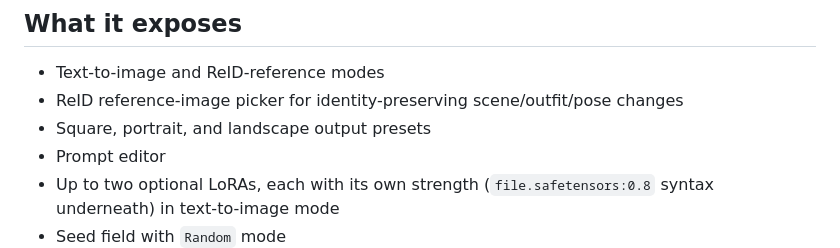
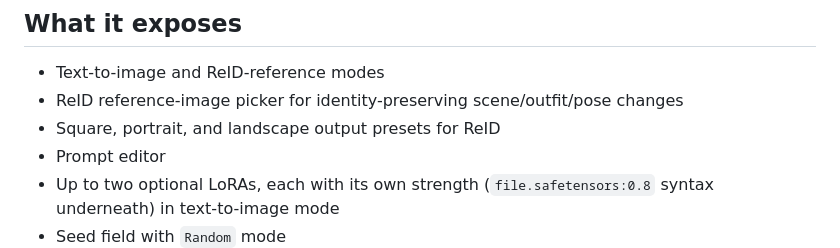
Before and after one commit to polskiftw/gpages, a Markdown page: krea2-gui/README.md, the part around the change. Rendered like a GitHub page.

Commit message:
Clarify ReID-only output presets

```diff
--- a/krea2-gui/README.md
+++ b/krea2-gui/README.md
@@ -6,7 +6,7 @@ A small native Qt 6 front end for Claire's existing local `krea2` CLI. It does *
 
 - Text-to-image and ReID-reference modes
 - ReID reference-image picker for identity-preserving scene/outfit/pose changes
-- Square, portrait, and landscape output presets
+- Square, portrait, and landscape output presets for ReID
 - Prompt editor
 - Up to two optional LoRAs, each with its own strength (`file.safetensors:0.8` syntax underneath) in text-to-image mode
 - Seed field with `Random` mode
```
